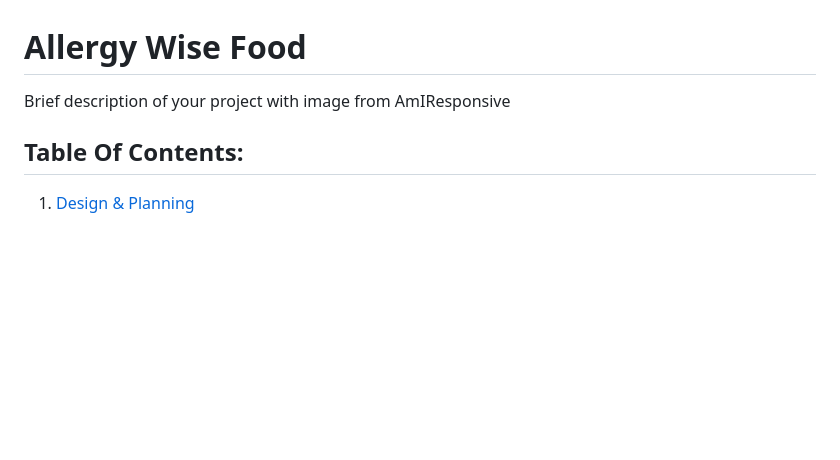
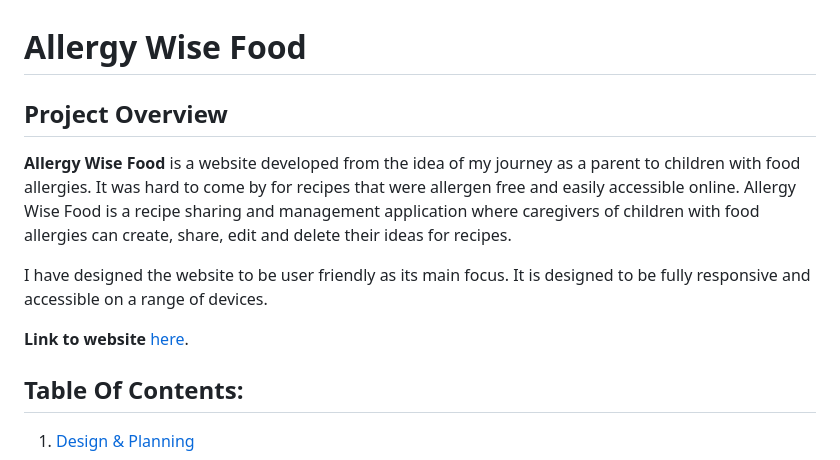
Before and after one commit to STRAN90/milestone_project_3, a Markdown page: README.md, the part around the change. GitHub-like rendering; blank space fills up the shorter version.

Commit message:
Added project overview bio

```diff
--- a/README.md
+++ b/README.md
@@ -1,5 +1,14 @@
 # Allergy Wise Food
-Brief description of your project with image from AmIResponsive
+
+## Project Overview
+
+**Allergy Wise Food**  is a website developed from the idea of my journey as a parent to children with food allergies. It was hard to come by for recipes that were allergen free and easily accessible online.
+Allergy Wise Food is a recipe sharing and management application where caregivers of children with food allergies can create, share, edit and delete their ideas for recipes.
+
+I have designed the website to be user friendly as its main focus. It is designed to be fully responsive and accessible on a range of devices.
+
+**Link to website** [here](https://stran90.github.io/Milestone-project-2/).
+
 
 ## Table Of Contents:
 1. [Design & Planning](#design-&-planning)
```
